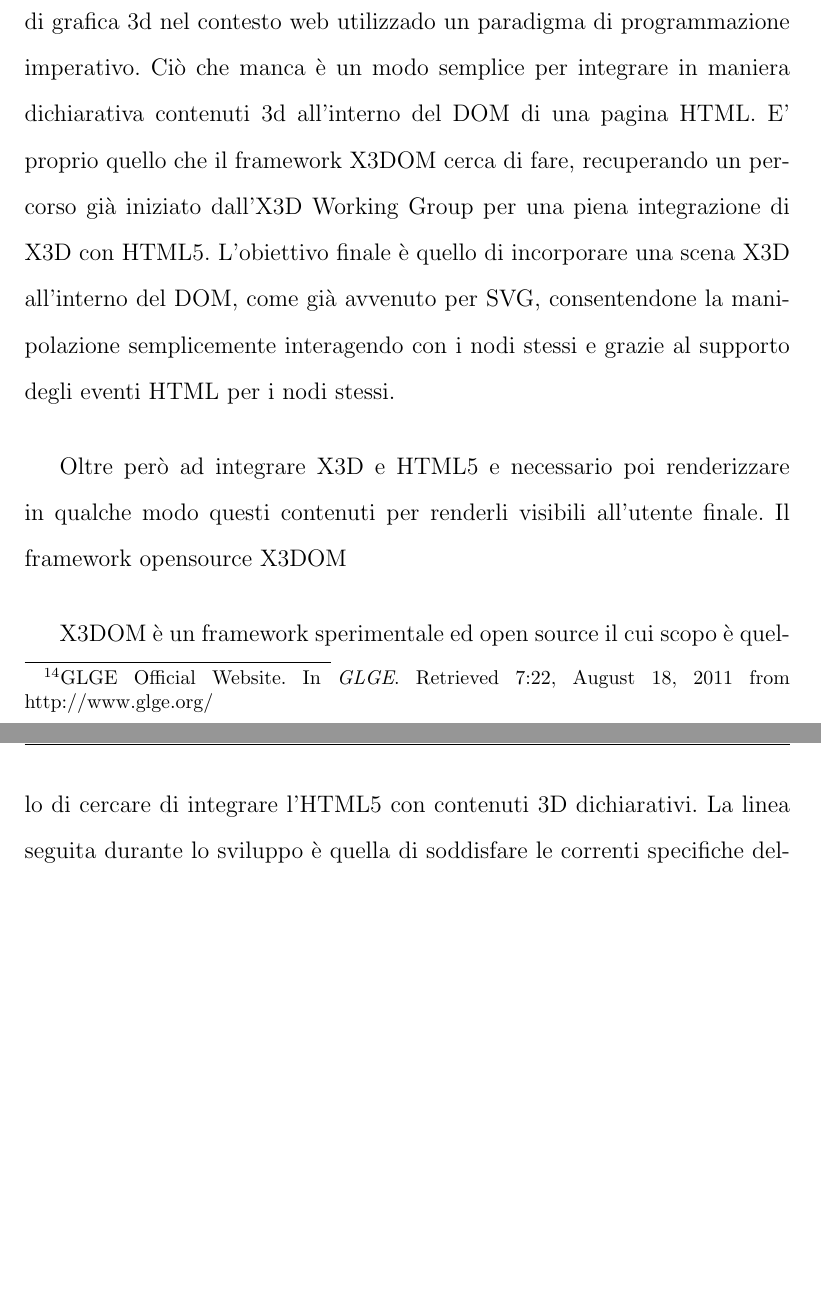
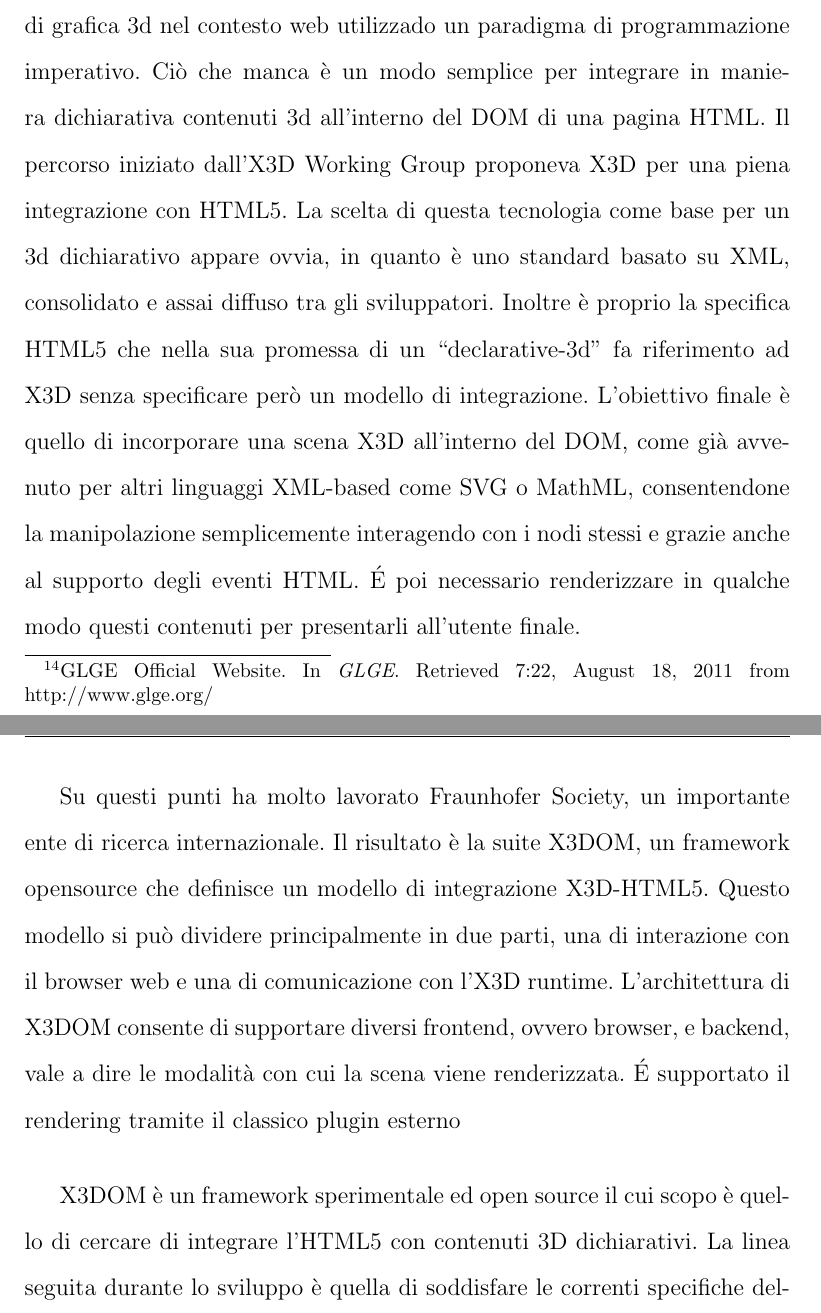
Before and after one commit to synasius/medea, a LaTeX document (Template_Tesi.tex, which reads text/capitolo1.tex): two parts of pages 21 and 22 of 33, joined at a grey line, cut so that both start at the same text, the shorter picture padded with empty space. Compiled offline with pdfLaTeX.

Commit message:
added some of x3dom

```diff
--- a/text/capitolo1.tex
+++ b/text/capitolo1.tex
@@ -98,9 +98,9 @@ In conclusione WebGL non è uno strumento ``ready-to-use'' e questo potrebbe non
 
 
 \section{X3DOM}
-Quanto visto finora con WebgGL consente di introdurre e gestire elementi di grafica 3d nel contesto web utilizzado un paradigma di programmazione imperativo. Ciò che manca è un modo semplice per integrare in maniera dichiarativa contenuti 3d all'interno del DOM di una pagina HTML. E' proprio quello che il framework X3DOM cerca di fare, recuperando un percorso già iniziato dall'X3D Working Group per una piena integrazione di X3D con HTML5. L'obiettivo finale è quello di incorporare una scena X3D all'interno del DOM, come già avvenuto per SVG, consentendone la manipolazione semplicemente interagendo con i nodi stessi e grazie al supporto degli eventi HTML per i nodi stessi.
+Quanto visto finora con WebgGL consente di introdurre e gestire elementi di grafica 3d nel contesto web utilizzado un paradigma di programmazione imperativo. Ciò che manca è un modo semplice per integrare in maniera dichiarativa contenuti 3d all'interno del DOM di una pagina HTML. Il percorso iniziato dall'X3D Working Group proponeva X3D per una piena integrazione con HTML5. La scelta di questa tecnologia come base per un 3d dichiarativo appare ovvia, in quanto è uno standard basato su XML, consolidato e assai diffuso tra gli sviluppatori. Inoltre è proprio la specifica HTML5 che nella sua promessa di un ``declarative-3d'' fa riferimento ad X3D senza specificare però un modello di integrazione. L'obiettivo finale è quello di incorporare una scena X3D all'interno del DOM, come già avvenuto per altri linguaggi XML-based come SVG o MathML, consentendone la manipolazione semplicemente interagendo con i nodi stessi e grazie anche al supporto degli eventi HTML. \'{E} poi necessario renderizzare in qualche modo questi contenuti per presentarli all'utente finale.
 
-Oltre però ad integrare X3D e HTML5 e necessario poi renderizzare in qualche modo questi contenuti per renderli visibili all'utente finale. Il framework opensource X3DOM
+Su questi punti ha molto lavorato Fraunhofer Society, un importante ente di ricerca internazionale. Il risultato è la suite X3DOM, un framework opensource che definisce un modello di integrazione X3D-HTML5. Questo modello si può dividere principalmente in due parti, una di interazione con il browser web e una di comunicazione con l'X3D runtime. L'architettura di X3DOM consente di supportare diversi frontend, ovvero browser, e backend, vale a dire le modalità con cui la scena viene renderizzata. \'{E} supportato il rendering tramite il classico plugin esterno
 
 X3DOM è un framework sperimentale ed open source il cui scopo è quello di cercare di integrare l'HTML5 con contenuti 3D dichiarativi.
 La linea seguita durante lo sviluppo è quella di soddisfare le correnti specifiche dell'HTML5 riguardo i contenuti 3D dichiarativi\cite{W3C-d} e
```
Also changed, not shown: text/bibliografia.tex (+1 -0 lines), Template_Tesi.pdf.
